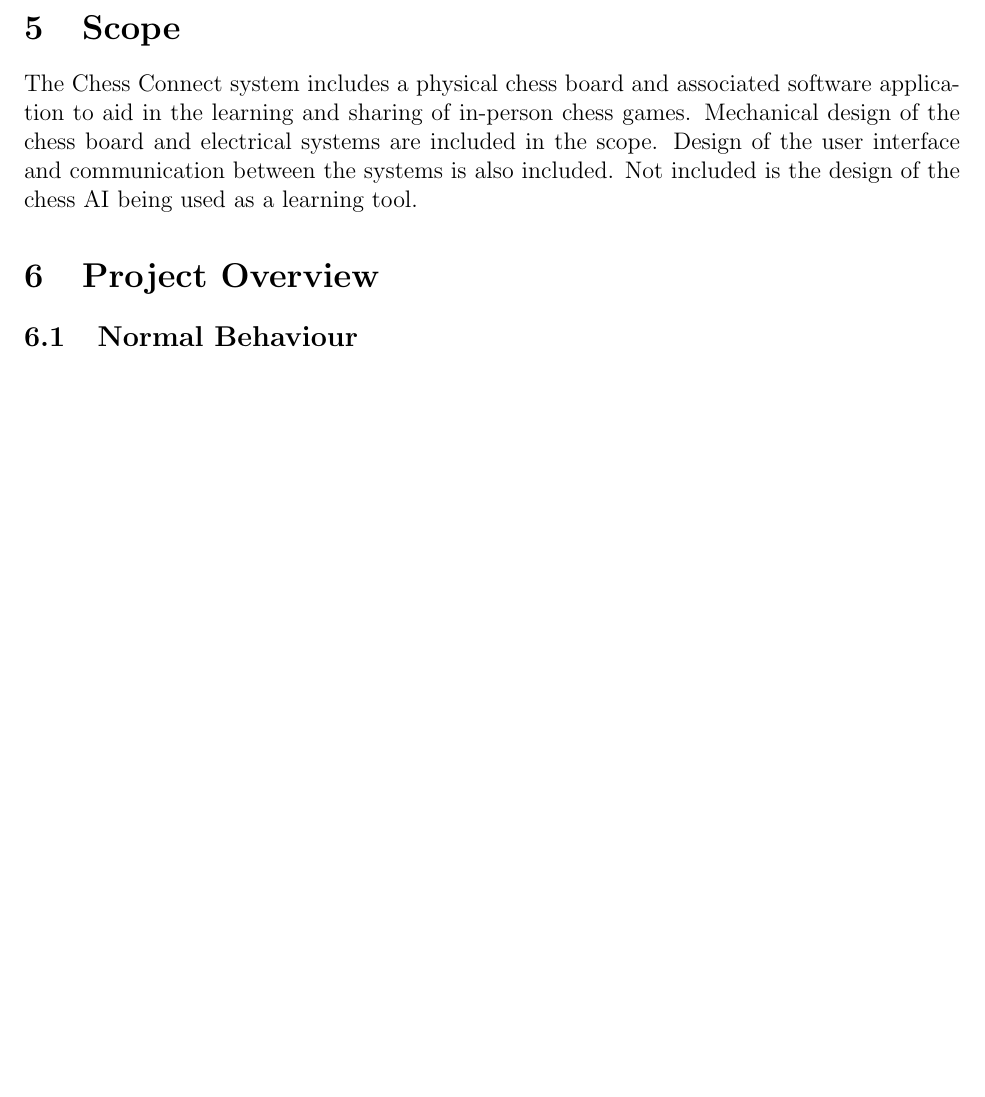
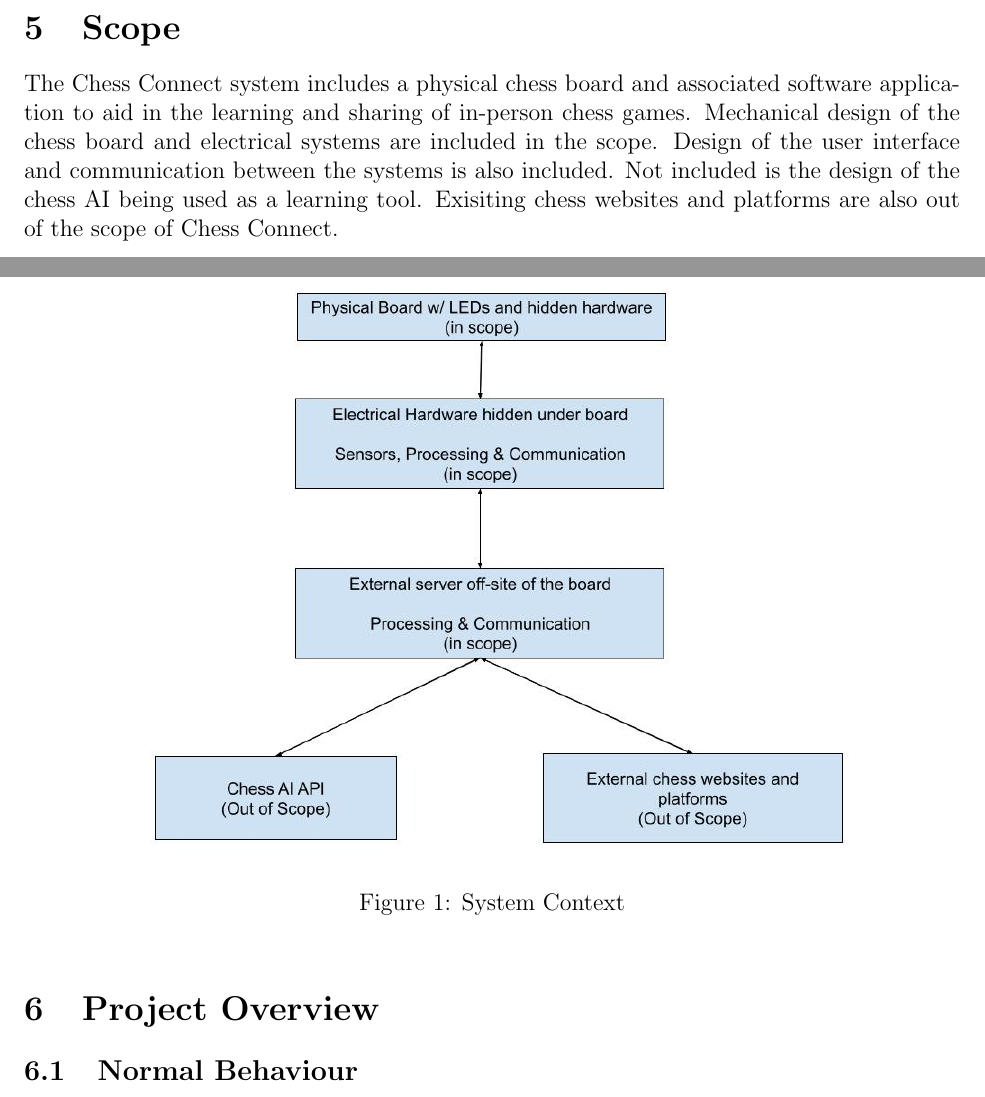
Before and after one commit to JonCels/chess-connect, a LaTeX document (docs/Design/SystDesign/SystDes.tex): part of page 6 of 10 before the commit and two parts of pages 6 and 7 of 11 after it, the two joined at a grey line, cut so that both start at the same text, the shorter picture padded with empty space. Compiled offline with pdfLaTeX.

Commit message:
Scope Diagram

```diff
--- a/docs/Design/SystDesign/SystDes.tex
+++ b/docs/Design/SystDesign/SystDes.tex
@@ -108,7 +108,16 @@ application to aid in the learning and sharing of in-person chess games.
 Mechanical design of the chess board and electrical systems are included in the
 scope. Design of the user interface and communication between the systems is also
 included.
-Not included is the design of the chess AI being used as a learning tool.
+Not included is the design of the chess AI being used as a learning tool. Exisiting
+chess websites and platforms are also out of the scope of Chess Connect.
+
+\begin{figure}[H]
+  \begin{center}
+    \includegraphics[scale=0.45]{scope.jpg}
+    \caption{System Context}
+    \label{Fig_Scope}
+  \end{center}
+\end{figure}
 
 
 
```
Also changed, not shown: docs/Design/SystDesign/SystDes.pdf, docs/Design/SystDesign/scope.jpg (added), docs/Design/SystDesign/SystDes.tex (2 more changed lines).
